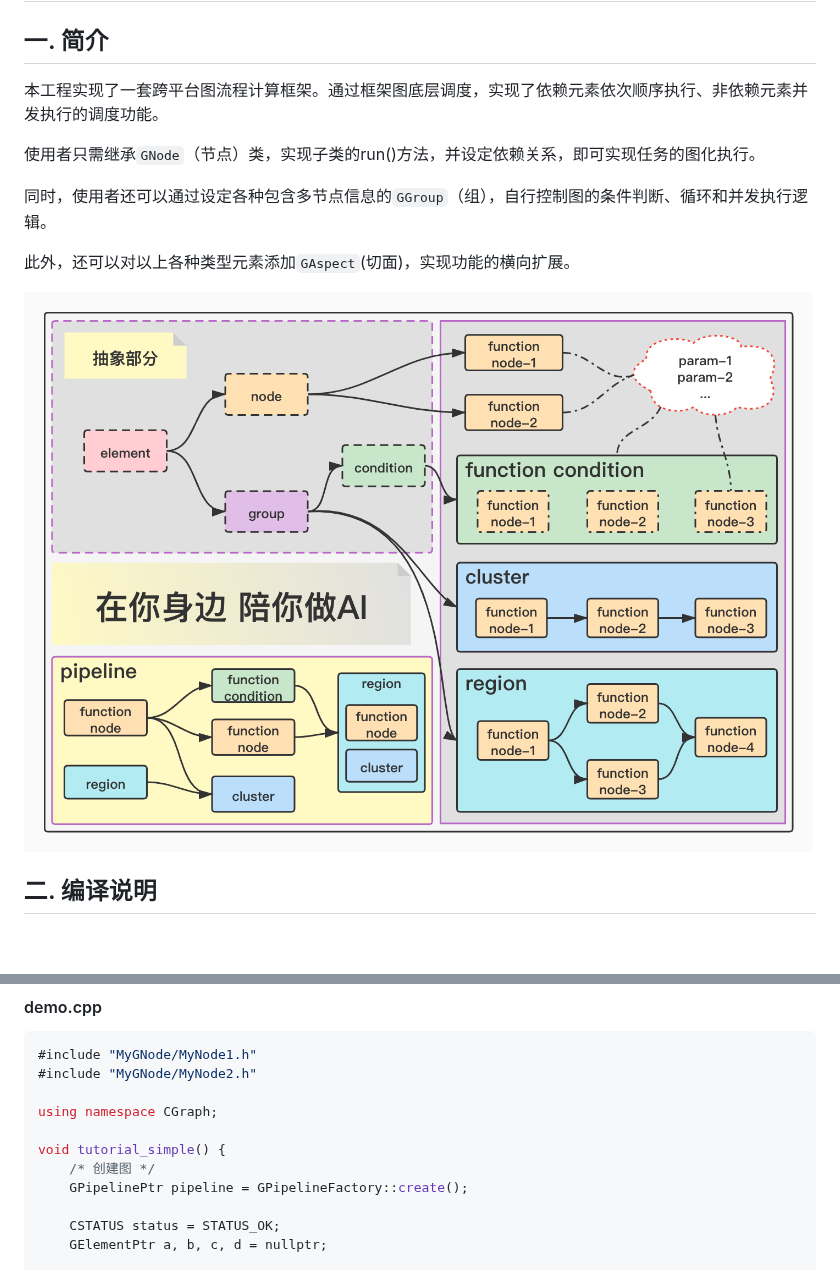
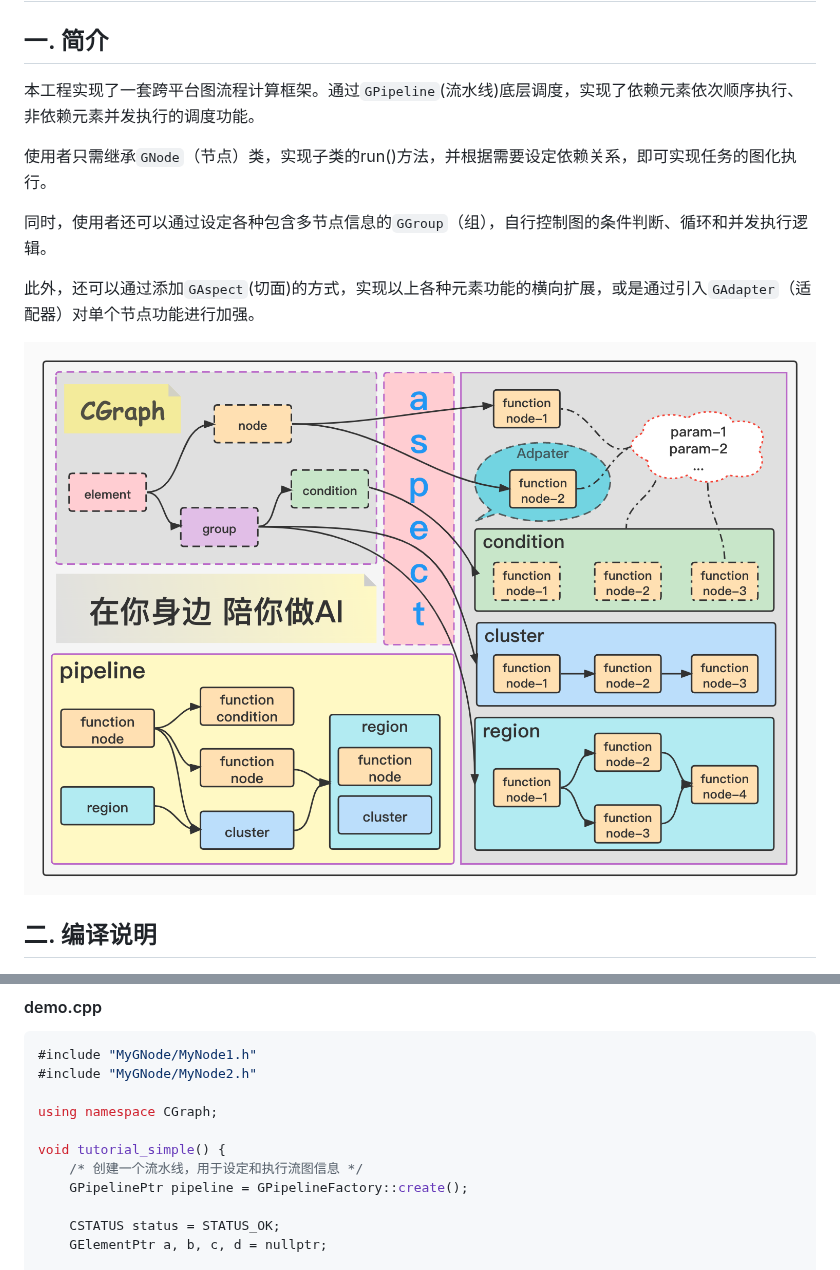
Before and after one commit to ChunelFeng/CGraph, a Markdown page: README.md, 2 parts joined by grey strips. Drawn GitHub-style; pictures changed too: doc/image/CGraph Skeleton.jpg; blank space fills up the shorter version.

Commit message:
[chg] 优化skeleton图片信息

```diff
--- a/README.md
+++ b/README.md
@@ -9,13 +9,13 @@
 
 ## 一. 简介
 
-本工程实现了一套跨平台图流程计算框架。通过框架图底层调度，实现了依赖元素依次顺序执行、非依赖元素并发执行的调度功能。
+本工程实现了一套跨平台图流程计算框架。通过`GPipeline`(流水线)底层调度，实现了依赖元素依次顺序执行、非依赖元素并发执行的调度功能。
 
-使用者只需继承`GNode`（节点）类，实现子类的run()方法，并设定依赖关系，即可实现任务的图化执行。
+使用者只需继承`GNode`（节点）类，实现子类的run()方法，并根据需要设定依赖关系，即可实现任务的图化执行。
 
 同时，使用者还可以通过设定各种包含多节点信息的`GGroup`（组），自行控制图的条件判断、循环和并发执行逻辑。
 
-此外，还可以对以上各种类型元素添加`GAspect`(切面)，实现功能的横向扩展。
+此外，还可以通过添加`GAspect`(切面)的方式，实现以上各种元素功能的横向扩展，或是通过引入`GAdapter`（适配器）对单个节点功能进行加强。
 
 ![CGraph Skeleton](https://github.com/ChunelFeng/CGraph/blob/main/doc/image/CGraph%20Skeleton.jpg)
 <br>
@@ -72,7 +72,7 @@ public:
 using namespace CGraph;
 
 void tutorial_simple() {
-    /* 创建图 */
+    /* 创建一个流水线，用于设定和执行流图信息 */
     GPipelinePtr pipeline = GPipelineFactory::create();
 
     CSTATUS status = STATUS_OK;
```
Also changed, not shown: 2 other files.
